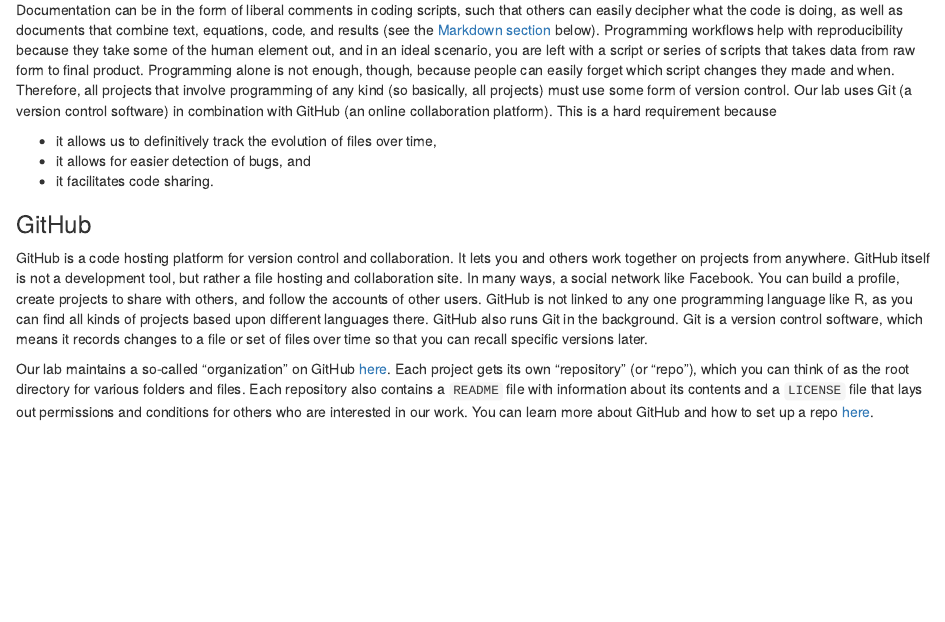
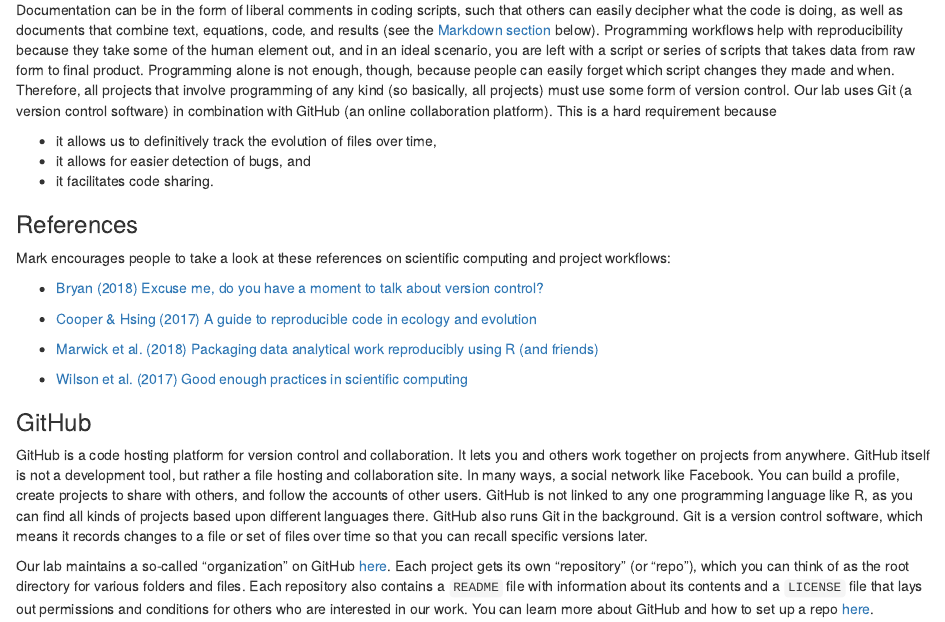
Before and after one commit to scheuerell-lab/lab-book, an R Markdown document (sci_integrity.Rmd): the page in a window 1100 px wide, from 300 px down. Rendered offline with R 4.5, knitr and Pandoc, with nearby package versions; drawn as R Markdown's standard HTML page in place of the format the file asks for.

Commit message:
added refs for data science

```diff
--- a/sci_integrity.Rmd
+++ b/sci_integrity.Rmd
@@ -13,6 +13,18 @@
 * it allows us to definitively track the evolution of files over time,
 * it allows for easier detection of bugs, and
 * it facilitates code sharing.
+
+### References
+
+Mark encourages people to take a look at these references on scientific computing and project workflows:
+
+* [Bryan (2018) Excuse me, do you have a moment to talk about version control?](resources/Bryan_2018_version_control.pdf)
+
+* [Cooper & Hsing (2017) A guide to reproducible code in ecology and evolution](resources/BES-guide-to-reproducible-code.pdf)
+
+* [Marwick et al. (2018) Packaging data analytical work reproducibly using R (and friends)](resources/Marwick_et_al_2018_research_compendia.pdf)
+
+* [Wilson et al. (2017) Good enough practices in scientific computing](resources/Wilson_et_al_2017_good_enough_computing.pdf)
 
 ### GitHub
 
```
Also changed, not shown: resources/Bryan_2018_version_control.pdf (added), resources/Marwick_et_al_2018_research_compendia.pdf (added), 3 other files.
